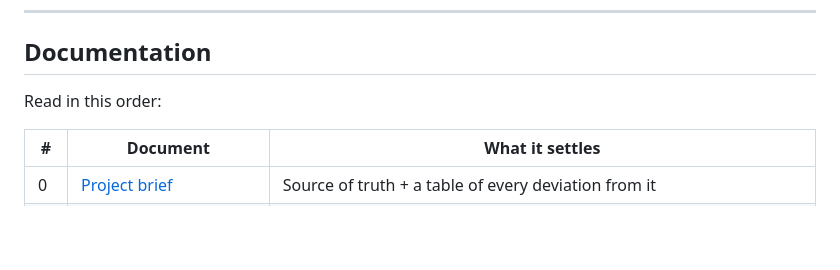
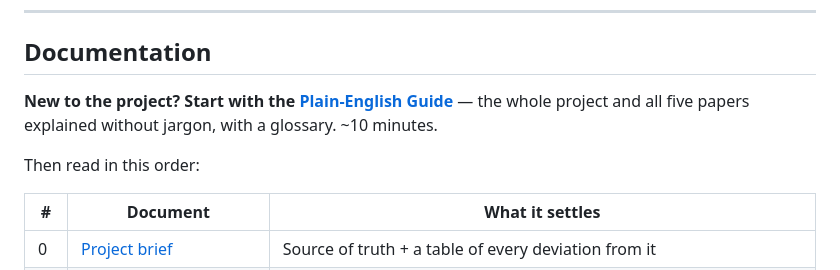
Before and after one commit to parthparmar07/Autonomous-warehouse-robot, a Markdown page: README.md, the part around the change. Rendered like a GitHub page; blank space fills up the shorter version.

```diff
--- a/README.md
+++ b/README.md
@@ -17,7 +17,10 @@ value decomposition grows with it.
 
 ## Documentation
 
-Read in this order:
+**New to the project? Start with the [Plain-English Guide](docs/08_plain_english_guide.md)** — the
+whole project and all five papers explained without jargon, with a glossary. ~10 minutes.
+
+Then read in this order:
 
 | # | Document | What it settles |
 |---|---|---|
```
Also changed, not shown: docs/08_plain_english_guide.md (added, +352 -0 lines).
